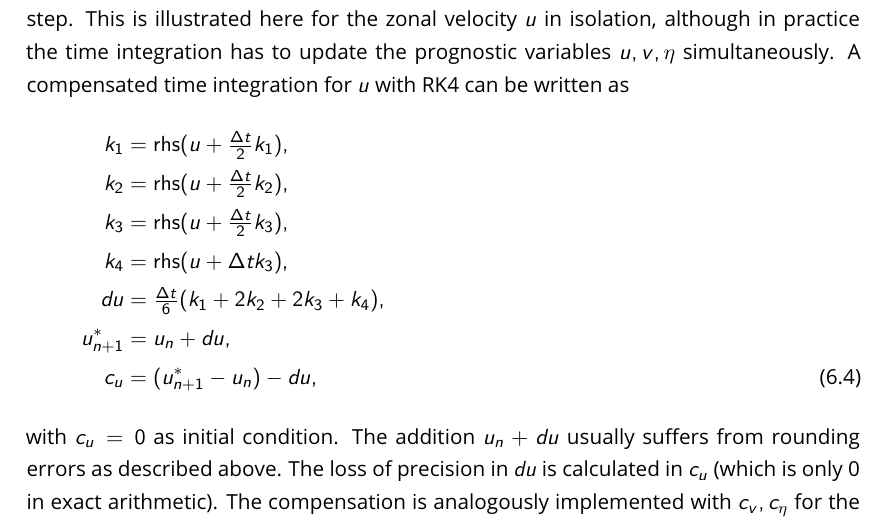
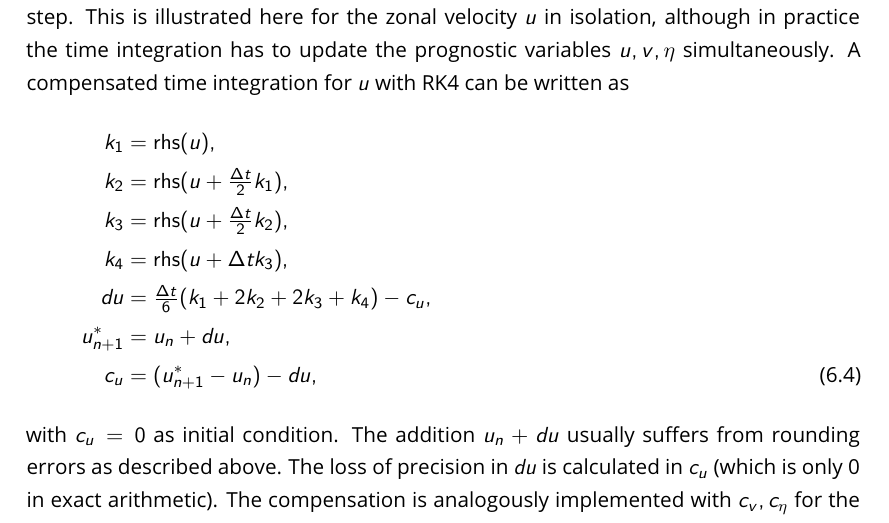
Before and after one commit to milankl/phdthesis, a LaTeX thesis (thesis.tex, which reads Section5/section.tex): part of page 141 of 183, cut so that both start at the same text. Compiled offline with pdfLaTeX.

Commit message:
RK4 corrected

```diff
--- a/Section5/section.tex
+++ b/Section5/section.tex
@@ -362,11 +362,11 @@ is subtracted from the total tendency $du$ in an attempt to compensate for the r
 This is illustrated here for the zonal velocity $u$ in isolation, although in practice the time integration has to update the
 prognostic variables $u,v,\eta$ simultaneously. A compensated time integration for $u$ with RK4 can be written as
 \begin{align}
-k_1 &= \op{rhs}(u + \tfrac{\Delta t}{2}k_1), \nonumber \\
-k_2 &= \op{rhs}(u + \tfrac{\Delta t}{2}k_2), \nonumber \\
-k_3 &= \op{rhs}(u + \tfrac{\Delta t}{2}k_3), \nonumber \\
+k_1 &= \op{rhs}(u), \nonumber \\
+k_2 &= \op{rhs}(u + \tfrac{\Delta t}{2}k_1), \nonumber \\
+k_3 &= \op{rhs}(u + \tfrac{\Delta t}{2}k_2), \nonumber \\
 k_4 &= \op{rhs}(u + \Delta t k_3), \nonumber \\
-du &= \tfrac{\Delta t}{6}(k_1 + 2k_2 + 2k_3 + k_4), \nonumber \\
+du &= \tfrac{\Delta t}{6}(k_1 + 2k_2 + 2k_3 + k_4) - c_u, \nonumber \\
 u_{n+1}^* &= u_n + du, \nonumber \\
 c_u &= (u^*_{n+1} - u_n) - du,
 \label{eq:RK4_compensated}
```
